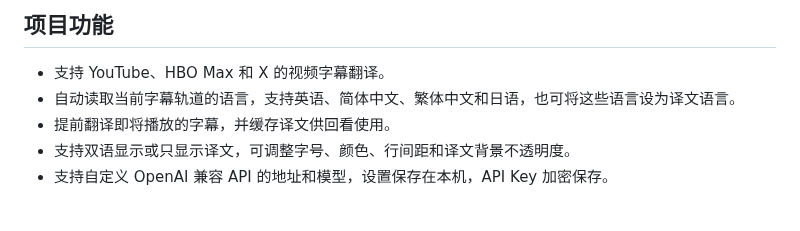
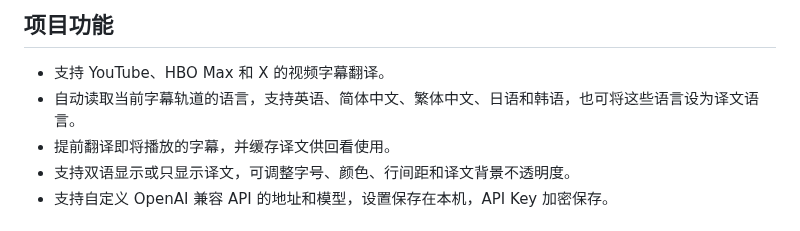
Before and after one commit to weiguangchao/openai-translate-chrome-extension, a Markdown page: README.md, the part around the change. Rendered like a GitHub page.

```diff
--- a/README.md
+++ b/README.md
@@ -7,7 +7,7 @@ Subline 是一个 Chrome 扩展，在 YouTube、HBO Max 和 X 的播放器中显
 ## 项目功能
 
 - 支持 YouTube、HBO Max 和 X 的视频字幕翻译。
-- 自动读取当前字幕轨道的语言，支持英语、简体中文、繁体中文和日语，也可将这些语言设为译文语言。
+- 自动读取当前字幕轨道的语言，支持英语、简体中文、繁体中文、日语和韩语，也可将这些语言设为译文语言。
 - 提前翻译即将播放的字幕，并缓存译文供回看使用。
 - 支持双语显示或只显示译文，可调整字号、颜色、行间距和译文背景不透明度。
 - 支持自定义 OpenAI 兼容 API 的地址和模型，设置保存在本机，API Key 加密保存。
```
Also changed, not shown: AGENTS.md (+1 -1 lines), docs/reviews/2026-10-25-korean-subtitles.md (added, +35 -0 lines), docs/reviews/assets/2026-10-25-korean-settings-after.png (added), docs/reviews/assets/2026-10-25-korean-settings-before.png (added), docs/reviews/assets/2026-10-25-korean-x-after.png (added), docs/reviews/assets/2026-10-25-korean-x-before.png (added), 12 other files.
